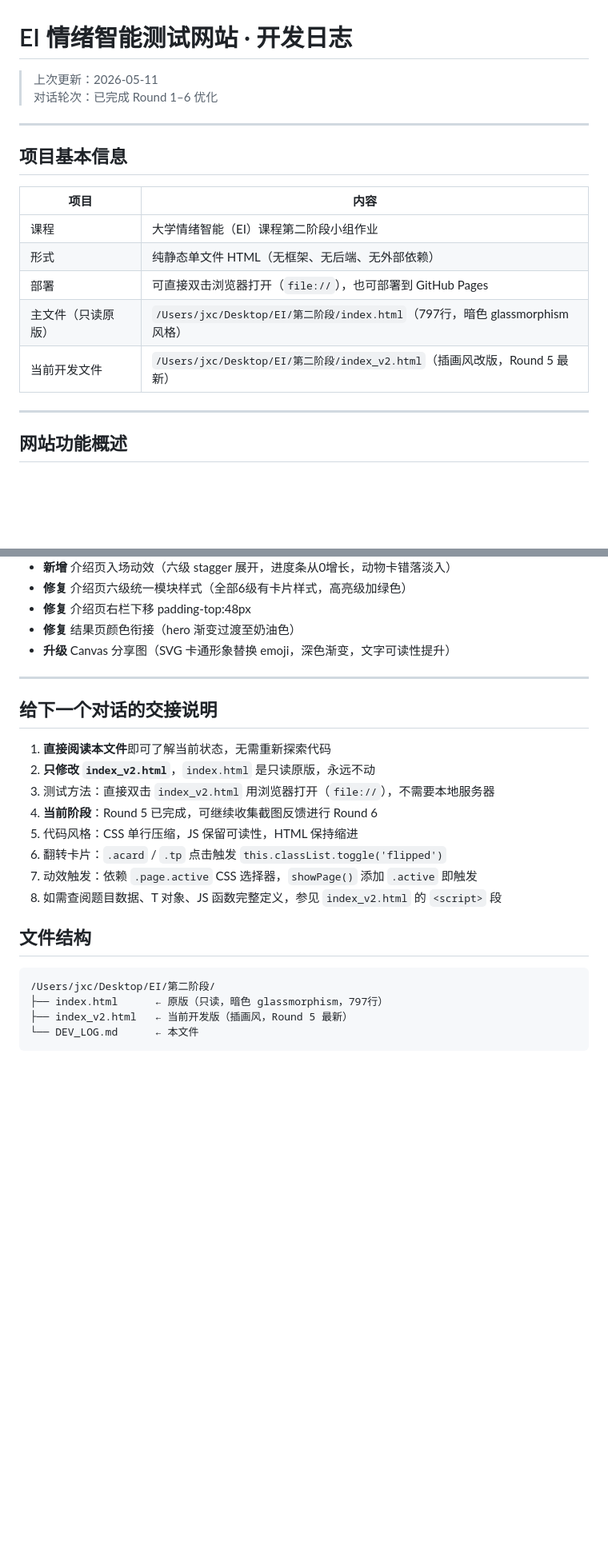
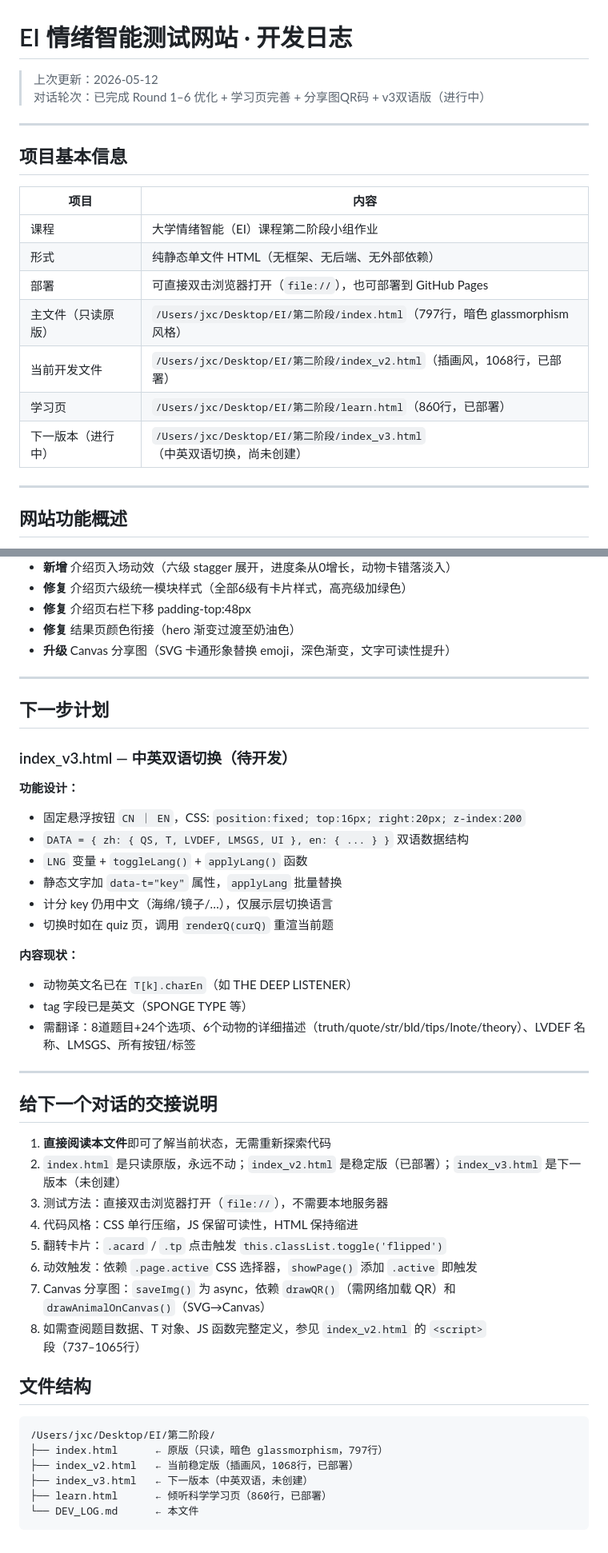
Before and after one commit to JiangXinchen2007/listening-type-indicator, a Markdown page: DEV_LOG.md, 2 parts joined by grey strips. Shown at 80% size. GitHub-like rendering; blank space fills up the shorter version.

Commit message:
docs: update dev log to Round 7 — learn.html, QR share, GitHub Pages deploy, v3 plan

````diff
--- a/DEV_LOG.md
+++ b/DEV_LOG.md
@@ -1,7 +1,7 @@
 # EI 情绪智能测试网站 · 开发日志
 
-> 上次更新：2026-05-11
-> 对话轮次：已完成 Round 1–6 优化
+> 上次更新：2026-05-12
+> 对话轮次：已完成 Round 1–6 优化 + 学习页完善 + 分享图QR码 + v3双语版（进行中）
 
 ---
 
@@ -13,7 +13,9 @@
 | 形式 | 纯静态单文件 HTML（无框架、无后端、无外部依赖） |
 | 部署 | 可直接双击浏览器打开（`file://`），也可部署到 GitHub Pages |
 | 主文件（只读原版） | `/Users/jxc/Desktop/EI/第二阶段/index.html`（797行，暗色 glassmorphism 风格） |
-| 当前开发文件 | `/Users/jxc/Desktop/EI/第二阶段/index_v2.html`（插画风改版，Round 5 最新） |
+| 当前开发文件 | `/Users/jxc/Desktop/EI/第二阶段/index_v2.html`（插画风，1068行，已部署） |
+| 学习页 | `/Users/jxc/Desktop/EI/第二阶段/learn.html`（860行，已部署） |
+| 下一版本（进行中） | `/Users/jxc/Desktop/EI/第二阶段/index_v3.html`（中英双语切换，尚未创建） |
 
 ---
 
@@ -190,22 +213,43 @@ r-hero.style.background = `linear-gradient(to bottom, ${t.heroBg} 0%, ${t.heroBg
 
 ---
 
+## 下一步计划
+
+### index_v3.html — 中英双语切换（待开发）
+
+**功能设计：**
+- 固定悬浮按钮 `CN ｜ EN`，CSS: `position:fixed; top:16px; right:20px; z-index:200`
+- `DATA = { zh: { QS, T, LVDEF, LMSGS, UI }, en: { ... } }` 双语数据结构
+- `LNG` 变量 + `toggleLang()` + `applyLang()` 函数
+- 静态文字加 `data-t="key"` 属性，`applyLang` 批量替换
+- 计分 key 仍用中文（海绵/镜子/…），仅展示层切换语言
+- 切换时如在 quiz 页，调用 `renderQ(curQ)` 重渲当前题
+
+**内容现状：**
+- 动物英文名已在 `T[k].charEn`（如 THE DEEP LISTENER）
+- tag 字段已是英文（SPONGE TYPE 等）
+- 需翻译：8道题目+24个选项、6个动物的详细描述（truth/quote/str/bld/tips/lnote/theory）、LVDEF 名称、LMSGS、所有按钮/标签
+
+---
+
 ## 给下一个对话的交接说明
 
 1. **直接阅读本文件**即可了解当前状态，无需重新探索代码
-2. **只修改 `index_v2.html`**，`index.html` 是只读原版，永远不动
-3. 测试方法：直接双击 `index_v2.html` 用浏览器打开（`file://`），不需要本地服务器
-4. **当前阶段**：Round 5 已完成，可继续收集截图反馈进行 Round 6
-5. 代码风格：CSS 单行压缩，JS 保留可读性，HTML 保持缩进
-6. 翻转卡片：`.acard` / `.tp` 点击触发 `this.classList.toggle('flipped')`
-7. 动效触发：依赖 `.page.active` CSS 选择器，`showPage()` 添加 `.active` 即触发
-8. 如需查阅题目数据、T 对象、JS 函数完整定义，参见 `index_v2.html` 的 `<script>` 段
+2. `index.html` 是只读原版，永远不动；`index_v2.html` 是稳定版（已部署）；`index_v3.html` 是下一版本（未创建）
+3. 测试方法：直接双击浏览器打开（`file://`），不需要本地服务器
+4. 代码风格：CSS 单行压缩，JS 保留可读性，HTML 保持缩进
+5. 翻转卡片：`.acard` / `.tp` 点击触发 `this.classList.toggle('flipped')`
+6. 动效触发：依赖 `.page.active` CSS 选择器，`showPage()` 添加 `.active` 即触发
+7. Canvas 分享图：`saveImg()` 为 async，依赖 `drawQR()`（需网络加载 QR）和 `drawAnimalOnCanvas()`（SVG→Canvas）
+8. 如需查阅题目数据、T 对象、JS 函数完整定义，参见 `index_v2.html` 的 `<script>` 段（737–1065行）
 
 ## 文件结构
 
 ```
 /Users/jxc/Desktop/EI/第二阶段/
 ├── index.html      ← 原版（只读，暗色 glassmorphism，797行）
-├── index_v2.html   ← 当前开发版（插画风，Round 5 最新）
+├── index_v2.html   ← 当前稳定版（插画风，1068行，已部署）
+├── index_v3.html   ← 下一版本（中英双语，未创建）
+├── learn.html      ← 倾听科学学习页（860行，已部署）
 └── DEV_LOG.md      ← 本文件
 ```
````
Also changed, not shown: other parts of DEV_LOG.md (+22 -1 lines).
